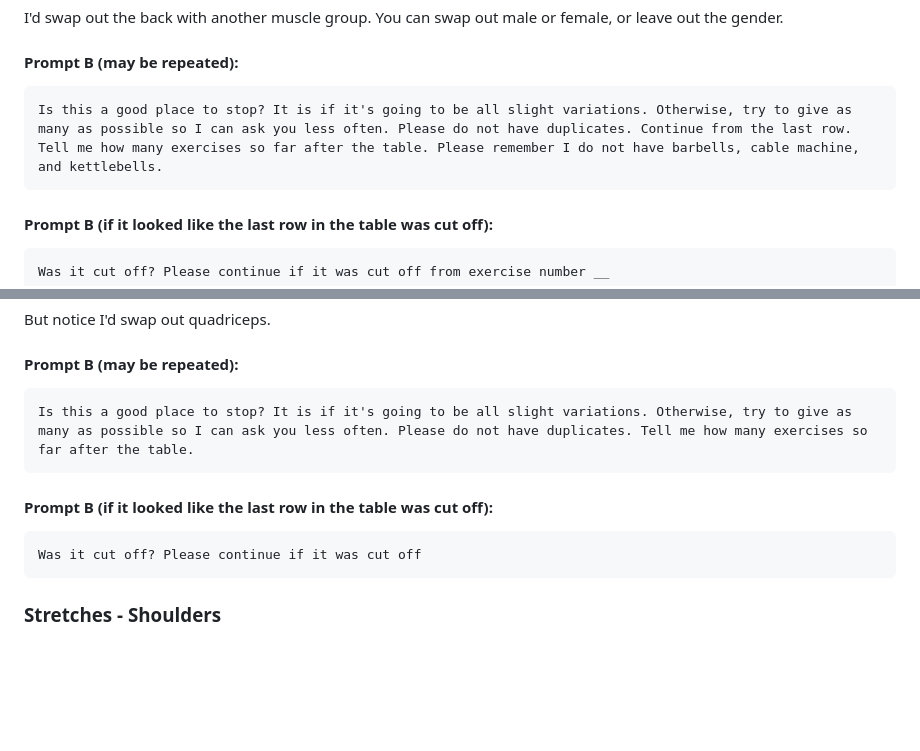
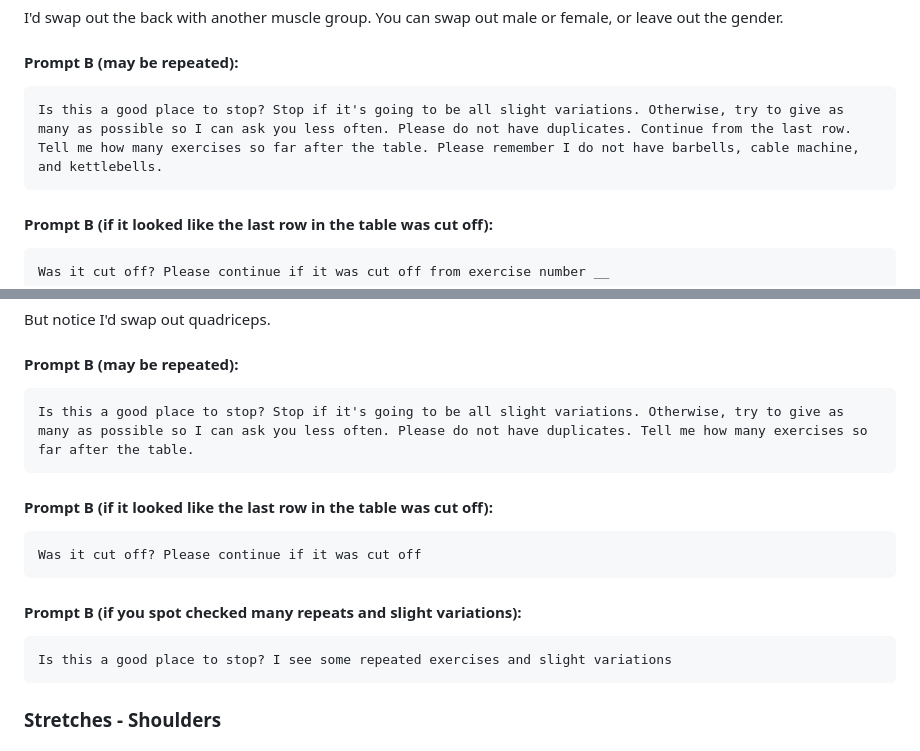
Before and after one commit to Siphon880gh/fitness-deck, a Markdown page: README.md, 2 parts joined by grey strips. Rendered like a GitHub page; blank space fills up the shorter version.

````diff
--- a/README.md
+++ b/README.md
@@ -38,7 +38,7 @@ I'd swap out the back with another muscle group. You can swap out male or female
 
 #### Prompt B (may be repeated):
 ```
-Is this a good place to stop? It is if it's going to be all slight variations. Otherwise, try to give as many as possible so I can ask you less often. Please do not have duplicates. Continue from the last row. Tell me how many exercises so far after the table. Please remember I do not have barbells, cable machine, and kettlebells.
+Is this a good place to stop? Stop if it's going to be all slight variations. Otherwise, try to give as many as possible so I can ask you less often. Please do not have duplicates. Continue from the last row. Tell me how many exercises so far after the table. Please remember I do not have barbells, cable machine, and kettlebells.
 ```
 
 
@@ -73,12 +73,17 @@ But notice I'd swap out quadriceps.
 
 #### Prompt B (may be repeated):
 ```
-Is this a good place to stop? It is if it's going to be all slight variations. Otherwise, try to give as many as possible so I can ask you less often. Please do not have duplicates. Tell me how many exercises so far after the table.
+Is this a good place to stop? Stop if it's going to be all slight variations. Otherwise, try to give as many as possible so I can ask you less often. Please do not have duplicates. Tell me how many exercises so far after the table.
 ```
 
 #### Prompt B (if it looked like the last row in the table was cut off):
 ```
 Was it cut off? Please continue if it was cut off
+```
+
+#### Prompt B (if you spot checked many repeats and slight variations):
+```
+Is this a good place to stop? I see some repeated exercises and slight variations
 ```
 
 ### Stretches - Shoulders
````
Also changed, not shown: md-file/Stretch/Neck.md (added, +42 -0 lines).
